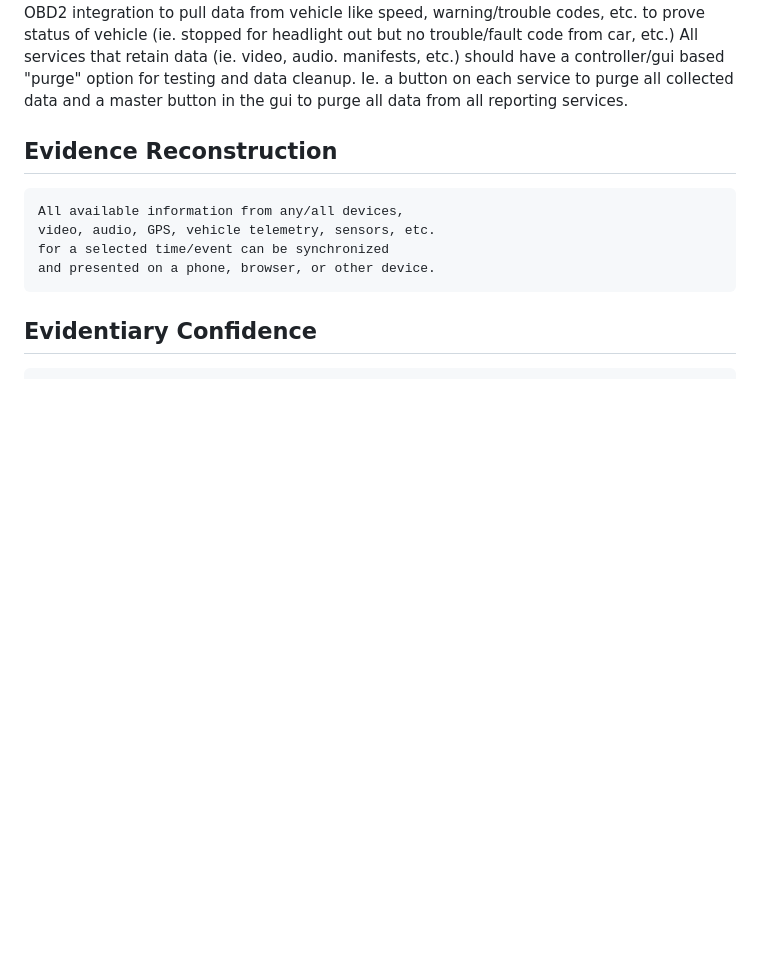
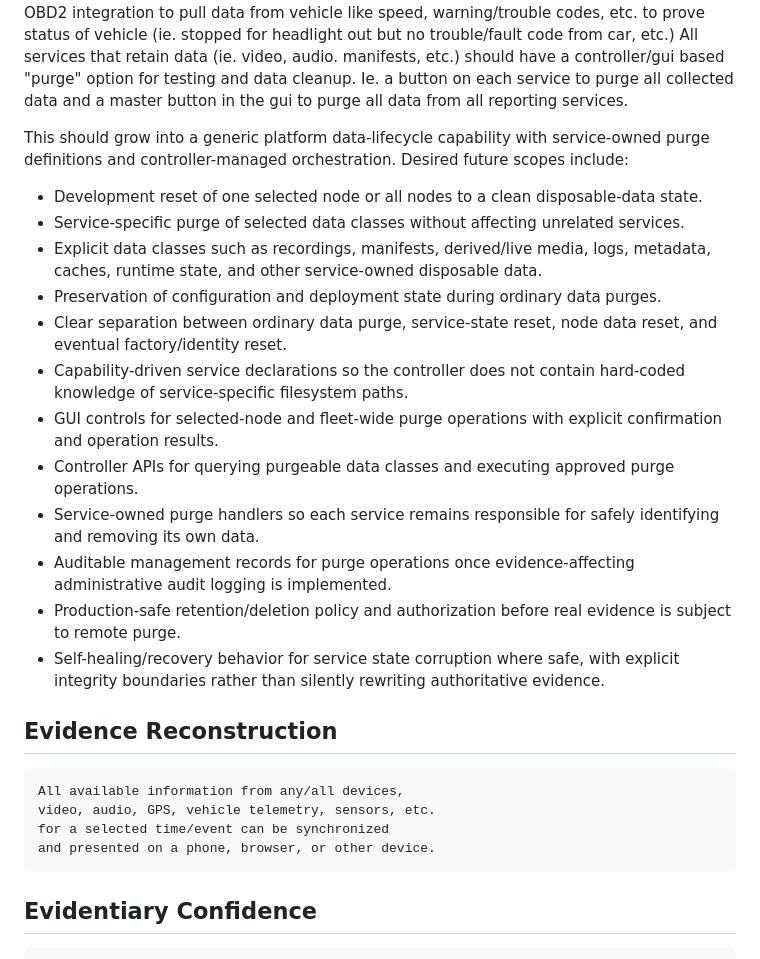
Before and after one commit to troy-cichosz/edge-controller, a Markdown page: wishlist.md, the part around the change. GitHub-like rendering; blank space fills up the shorter version.

Commit message:
Expand data lifecycle management wishlist

```diff
--- a/wishlist.md
+++ b/wishlist.md
@@ -22,6 +22,21 @@ AI should be legal based and trained accordingly to know state and federal law,
 Host Devices (currently PIs) will connect to a controller network (host running locally) by default but attempt to connect to open or defined network fallbacks as well (I think this would be in a scan/network service)
 OBD2 integration to pull data from vehicle like speed, warning/trouble codes, etc. to prove status of vehicle (ie. stopped for headlight out but no trouble/fault code from car, etc.)
 All services that retain data (ie. video, audio. manifests, etc.) should have a controller/gui based "purge" option for testing and data cleanup. Ie. a button on each service to purge all collected data and a master button in the gui to purge all data from all reporting services.
+
+This should grow into a generic platform data-lifecycle capability with service-owned purge definitions and controller-managed orchestration. Desired future scopes include:
+
+- Development reset of one selected node or all nodes to a clean disposable-data state.
+- Service-specific purge of selected data classes without affecting unrelated services.
+- Explicit data classes such as recordings, manifests, derived/live media, logs, metadata, caches, runtime state, and other service-owned disposable data.
+- Preservation of configuration and deployment state during ordinary data purges.
+- Clear separation between ordinary data purge, service-state reset, node data reset, and eventual factory/identity reset.
+- Capability-driven service declarations so the controller does not contain hard-coded knowledge of service-specific filesystem paths.
+- GUI controls for selected-node and fleet-wide purge operations with explicit confirmation and operation results.
+- Controller APIs for querying purgeable data classes and executing approved purge operations.
+- Service-owned purge handlers so each service remains responsible for safely identifying and removing its own data.
+- Auditable management records for purge operations once evidence-affecting administrative audit logging is implemented.
+- Production-safe retention/deletion policy and authorization before real evidence is subject to remote purge.
+- Self-healing/recovery behavior for service state corruption where safe, with explicit integrity boundaries rather than silently rewriting authoritative evidence.
 
 ## Evidence Reconstruction
 
```
